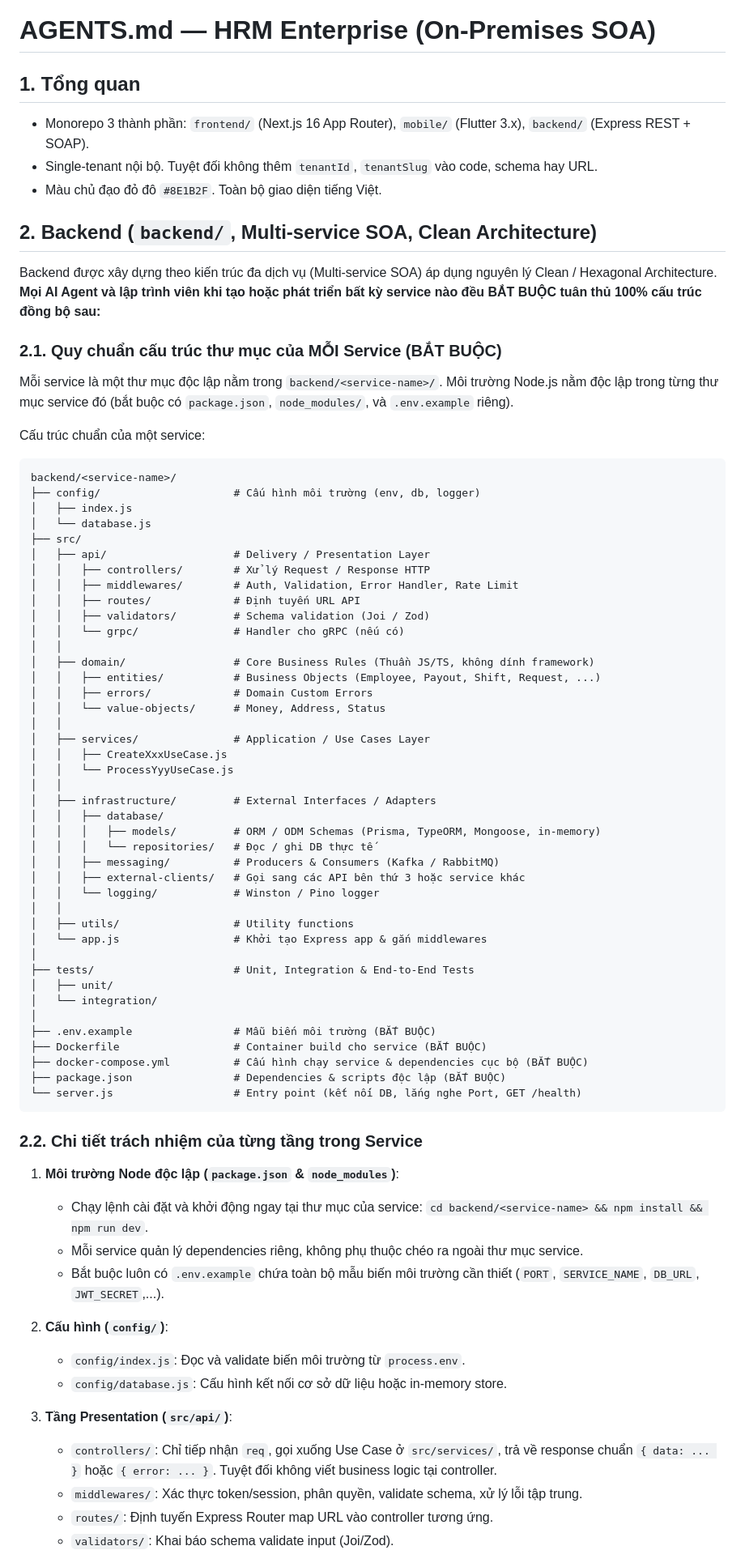
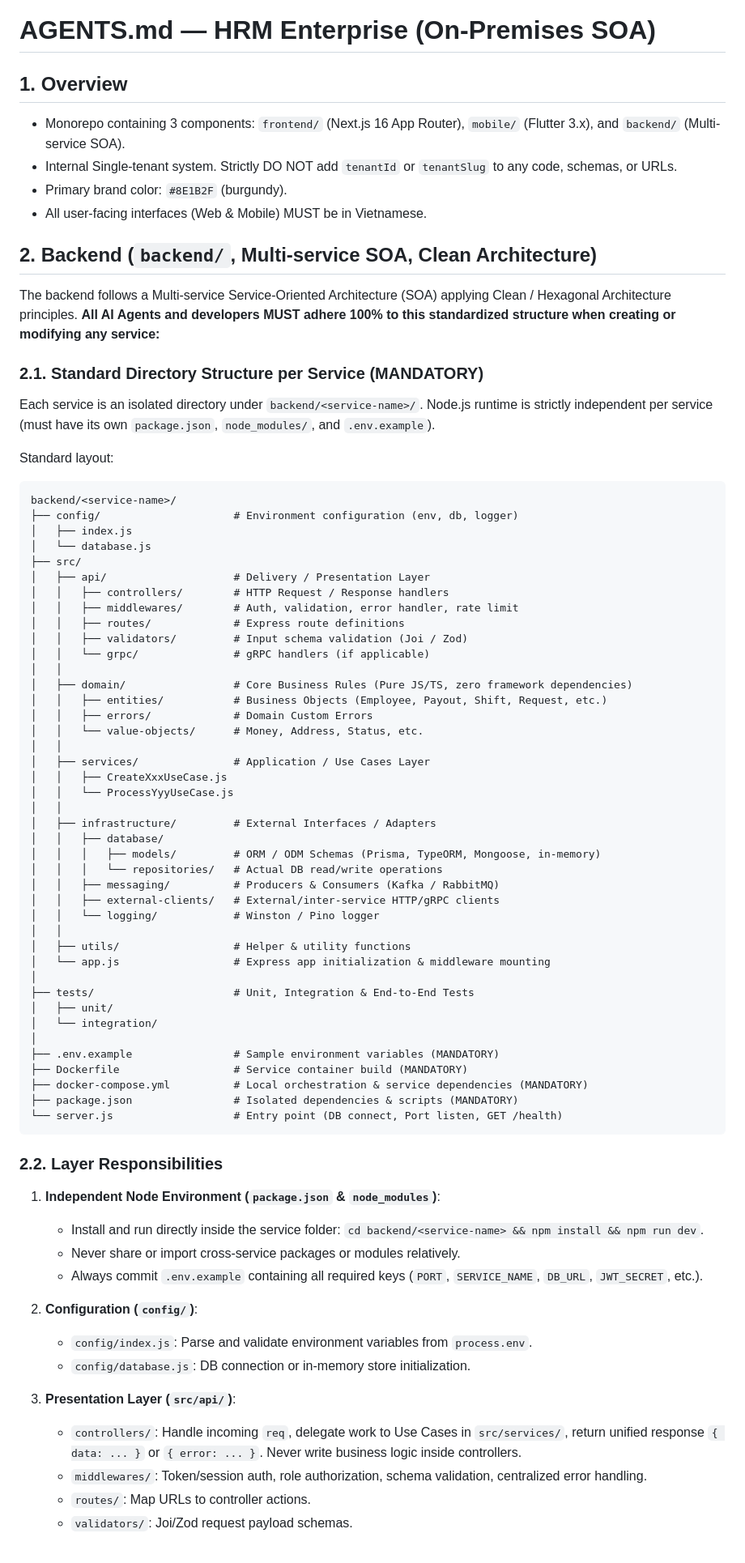
Before and after one commit to TuNaLuvyou/PTPMDV, a Markdown page: AGENTS.md, the part around one of its changes. Shown at 81% size. Rendered like a GitHub page.

Commit message:
docs(agents): chuyển toàn bộ nội dung sang tiếng Anh tối ưu token và tốc độ đọc cho AI agents

````diff
--- a/AGENTS.md
+++ b/AGENTS.md
@@ -1,37 +1,38 @@
 # AGENTS.md — HRM Enterprise (On-Premises SOA)
 
-## 1. Tổng quan
+## 1. Overview
 
-- Monorepo 3 thành phần: `frontend/` (Next.js 16 App Router), `mobile/` (Flutter 3.x), `backend/` (Express REST + SOAP).
-- Single-tenant nội bộ. Tuyệt đối không thêm `tenantId`, `tenantSlug` vào code, schema hay URL.
-- Màu chủ đạo đỏ đô `#8E1B2F`. Toàn bộ giao diện tiếng Việt.
+- Monorepo containing 3 components: `frontend/` (Next.js 16 App Router), `mobile/` (Flutter 3.x), and `backend/` (Multi-service SOA).
+- Internal Single-tenant system. Strictly DO NOT add `tenantId` or `tenantSlug` to any code, schemas, or URLs.
+- Primary brand color: `#8E1B2F` (burgundy).
+- All user-facing interfaces (Web & Mobile) MUST be in Vietnamese.
 
 ## 2. Backend (`backend/`, Multi-service SOA, Clean Architecture)
 
-Backend được xây dựng theo kiến trúc đa dịch vụ (Multi-service SOA) áp dụng nguyên lý Clean / Hexagonal Architecture. **Mọi AI Agent và lập trình viên khi tạo hoặc phát triển bất kỳ service nào đều BẮT BUỘC tuân thủ 100% cấu trúc đồng bộ sau:**
+The backend follows a Multi-service Service-Oriented Architecture (SOA) applying Clean / Hexagonal Architecture principles. **All AI Agents and developers MUST adhere 100% to this standardized structure when creating or modifying any service:**
 
-### 2.1. Quy chuẩn cấu trúc thư mục của MỖI Service (BẮT BUỘC)
+### 2.1. Standard Directory Structure per Service (MANDATORY)
 
-Mỗi service là một thư mục độc lập nằm trong `backend/<service-name>/`. Môi trường Node.js nằm độc lập trong từng thư mục service đó (bắt buộc có `package.json`, `node_modules/`, và `.env.example` riêng).
+Each service is an isolated directory under `backend/<service-name>/`. Node.js runtime is strictly independent per service (must have its own `package.json`, `node_modules/`, and `.env.example`).
 
-Cấu trúc chuẩn của một service:
+Standard layout:
 ```text
 backend/<service-name>/
-├── config/                     # Cấu hình môi trường (env, db, logger)
+├── config/                     # Environment configuration (env, db, logger)
 │   ├── index.js
 │   └── database.js
 ├── src/
 │   ├── api/                    # Delivery / Presentation Layer
-│   │   ├── controllers/        # Xử lý Request / Response HTTP
-│   │   ├── middlewares/        # Auth, Validation, Error Handler, Rate Limit
-│   │   ├── routes/             # Định tuyến URL API
-│   │   ├── validators/         # Schema validation (Joi / Zod)
-│   │   └── grpc/               # Handler cho gRPC (nếu có)
+│   │   ├── controllers/        # HTTP Request / Response handlers
+│   │   ├── middlewares/        # Auth, validation, error handler, rate limit
+│   │   ├── routes/             # Express route definitions
+│   │   ├── validators/         # Input schema validation (Joi / Zod)
+│   │   └── grpc/               # gRPC handlers (if applicable)
 │   │
-│   ├── domain/                 # Core Business Rules (Thuần JS/TS, không dính framework)
-│   │   ├── entities/           # Business Objects (Employee, Payout, Shift, Request, ...)
+│   ├── domain/                 # Core Business Rules (Pure JS/TS, zero framework dependencies)
+│   │   ├── entities/           # Business Objects (Employee, Payout, Shift, Request, etc.)
 │   │   ├── errors/             # Domain Custom Errors
-│   │   └── value-objects/      # Money, Address, Status
+│   │   └── value-objects/      # Money, Address, Status, etc.
 │   │
 │   ├── services/               # Application / Use Cases Layer
 │   │   ├── CreateXxxUseCase.js
@@ -40,39 +41,39 @@ backend/<service-name>/
 │   ├── infrastructure/         # External Interfaces / Adapters
 │   │   ├── database/
 │   │   │   ├── models/         # ORM / ODM Schemas (Prisma, TypeORM, Mongoose, in-memory)
-│   │   │   └── repositories/   # Đọc / ghi DB thực tế
+│   │   │   └── repositories/   # Actual DB read/write operations
 │   │   ├── messaging/          # Producers & Consumers (Kafka / RabbitMQ)
-│   │   ├── external-clients/   # Gọi sang các API bên thứ 3 hoặc service khác
+│   │   ├── external-clients/   # External/inter-service HTTP/gRPC clients
 │   │   └── logging/            # Winston / Pino logger
 │   │
-│   ├── utils/                  # Utility functions
-│   └── app.js                  # Khởi tạo Express app & gắn middlewares
+│   ├── utils/                  # Helper & utility functions
+│   └── app.js                  # Express app initialization & middleware mounting
 │
 ├── tests/                      # Unit, Integration & End-to-End Tests
 │   ├── unit/
 │   └── integration/
 │
-├── .env.example                # Mẫu biến môi trường (BẮT BUỘC)
-├── Dockerfile                  # Container build cho service (BẮT BUỘC)
-├── docker-compose.yml          # Cấu hình chạy service & dependencies cục bộ (BẮT BUỘC)
-├── package.json                # Dependencies & scripts độc lập (BẮT BUỘC)
-└── server.js                   # Entry point (kết nối DB, lắng nghe Port, GET /health)
+├── .env.example                # Sample environment variables (MANDATORY)
+├── Dockerfile                  # Service container build (MANDATORY)
+├── docker-compose.yml          # Local orchestration & service dependencies (MANDATORY)
+├── package.json                # Isolated dependencies & scripts (MANDATORY)
+└── server.js                   # Entry point (DB connect, Port listen, GET /health)
 ```
 
-### 2.2. Chi tiết trách nhiệm của từng tầng trong Service
+### 2.2. Layer Responsibilities
 
-1. **Môi trường Node độc lập (`package.json` & `node_modules`)**:
-   - Chạy lệnh cài đặt và khởi động ngay tại thư mục của service: `cd backend/<service-name> && npm install && npm run dev`.
-   - Mỗi service quản lý dependencies riêng, không phụ thuộc chéo ra ngoài thư mục service.
-   - Bắt buộc luôn có `.env.example` chứa toàn bộ mẫu biến môi trường cần thiết (`PORT`, `SERVICE_NAME`, `DB_URL`, `JWT_SECRET`,...).
+1. **Independent Node Environment (`package.json` & `node_modules`)**:
+   - Install and run directly inside the service folder: `cd backend/<service-name> && npm install && npm run dev`.
+   - Never share or import cross-service packages or modules relatively.
+   - Always commit `.env.example` containing all required keys (`PORT`, `SERVICE_NAME`, `DB_URL`, `JWT_SECRET`, etc.).
 
-2. **Cấu hình (`config/`)**:
-   - `config/index.js`: Đọc và validate biến môi trường từ `process.env`.
-   - `config/database.js`: Cấu hình kết nối cơ sở dữ liệu hoặc in-memory store.
+2. **Configuration (`config/`)**:
+   - `config/index.js`: Parse and validate environment variables from `process.env`.
+   - `config/database.js`: DB connection or in-memory store initialization.
 
-3. **Tầng Presentation (`src/api/`)**:
-   - `controllers/`: Chỉ tiếp nhận `req`, gọi xuống Use Case ở `src/services/`, trả về response chuẩn `{ data: ... }` hoặc `{ error: ... }`. Tuyệt đối không viết business logic tại controller.
-   - `middlewares/`: Xác thực token/session, phân quyền, validate schema, xử lý lỗi tập trung.
-   - `routes/`: Định tuyến Express Router map URL vào controller tương ứng.
-   - `validators/`: Khai báo schema validate input (Joi/Zod).
+3. **Presentation Layer (`src/api/`)**:
+   - `controllers/`: Handle incoming `req`, delegate work to Use Cases in `src/services/`, return unified response `{ data: ... }` or `{ error: ... }`. Never write business logic inside controllers.
+   - `middlewares/`: Token/session auth, role authorization, schema validation, centralized error handling.
+   - `routes/`: Map URLs to controller actions.
+   - `validators/`: Joi/Zod request payload schemas.
 
````
Also changed, not shown: other parts of AGENTS.md (+70 -70 lines).
